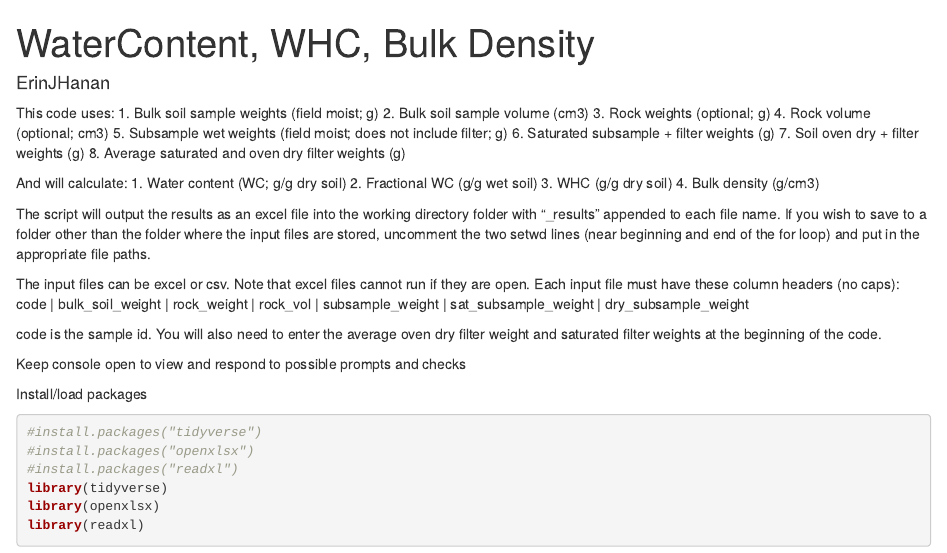
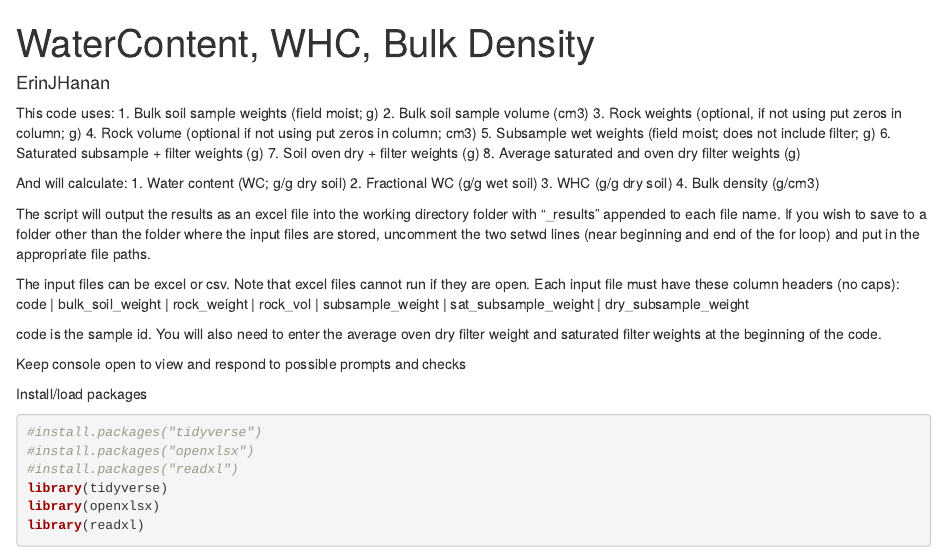
Before and after one commit to Fire-and-Dryland-Ecosystems-Lab/BiogeochemistryScripts, an R Markdown document (SoilPhysicalProperties/WaterContent_WHC_BulkDensity.Rmd): the page in a window 1100 px wide, from its top. Rendered offline with R 4.5, knitr and Pandoc, with nearby package versions; some code elsewhere in the file could not run offline.

Commit message:
revised notes for soil physical properties

```diff
--- a/SoilPhysicalProperties/WaterContent_WHC_BulkDensity.Rmd
+++ b/SoilPhysicalProperties/WaterContent_WHC_BulkDensity.Rmd
@@ -5,8 +5,8 @@ author: "ErinJHanan"
 This code uses:
 1. Bulk soil sample weights (field moist; g)
 2. Bulk soil sample volume (cm3)
-3. Rock weights (optional; g)
-4. Rock volume (optional; cm3)
+3. Rock weights (optional, if not using put zeros in column; g)
+4. Rock volume (optional if not using put zeros in column; cm3)
 5. Subsample wet weights (field moist; does not include filter; g)
 6. Saturated subsample + filter weights (g)
 7. Soil oven dry + filter weights (g)
```
